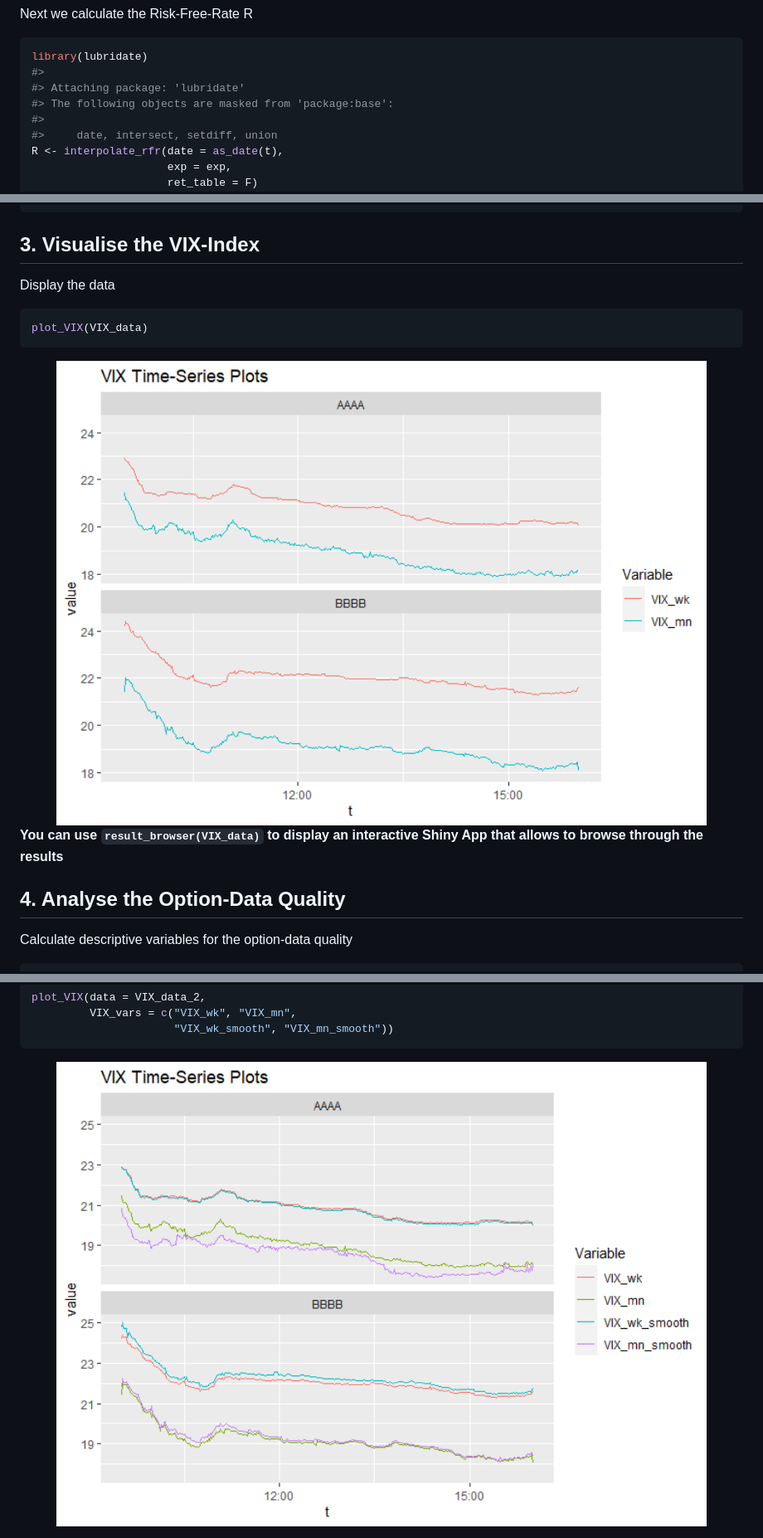
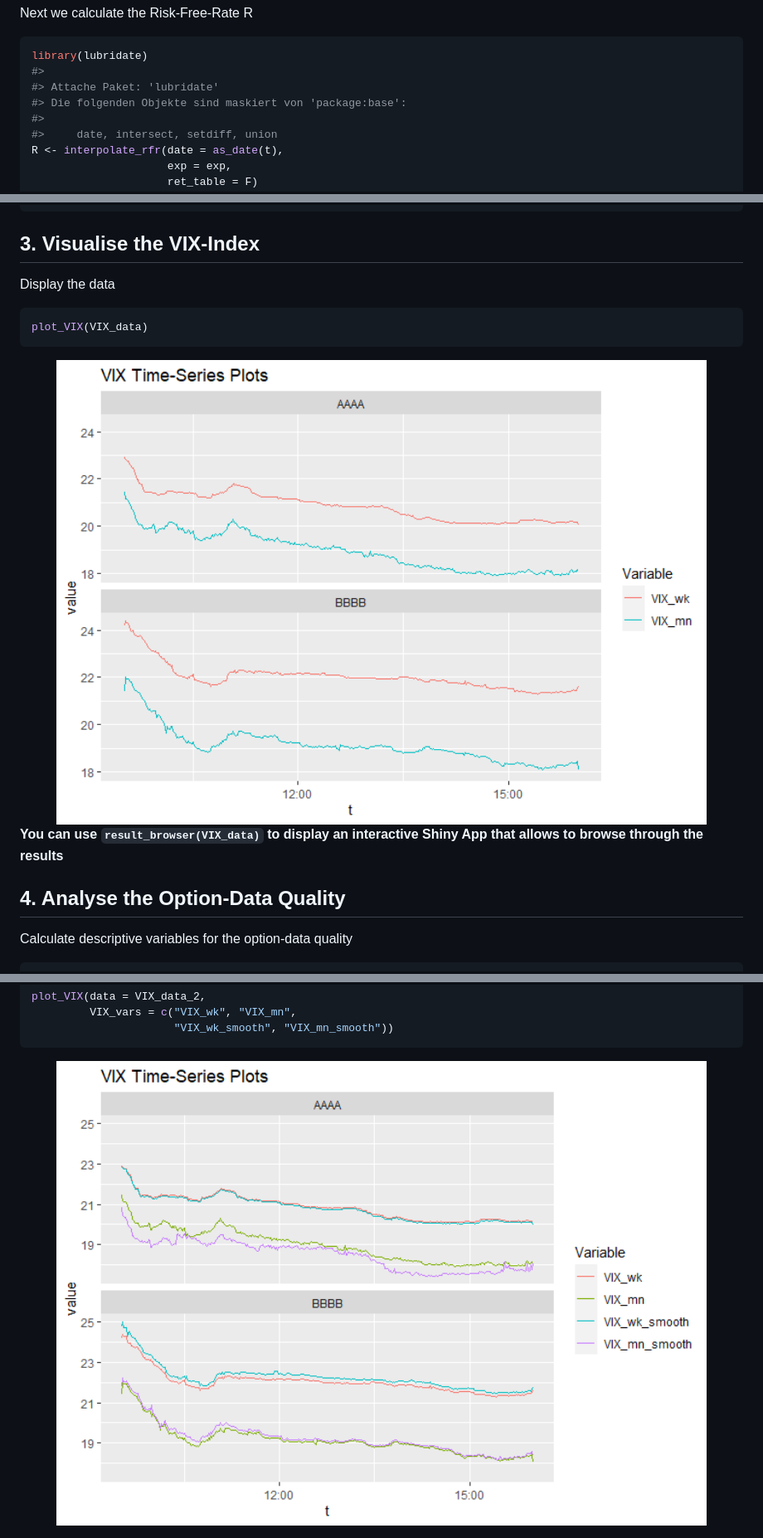
Before and after one commit to m-g-h/R.MFIV, a Markdown page: README.md, 3 parts joined by grey strips. Shown: that part at 83% size. Drawn GitHub-style; pictures changed too: man/figures/README-unnamed-chunk-18-1.png (added), man/figures/README-unnamed-chunk-23-1.png (added).

````diff
--- a/README.md
+++ b/README.md
@@ -160,8 +162,8 @@ Next we calculate the Risk-Free-Rate R
 ``` r
 library(lubridate)
 #>
-#> Attaching package: 'lubridate'
-#> The following objects are masked from 'package:base':
+#> Attache Paket: 'lubridate'
+#> Die folgenden Objekte sind maskiert von 'package:base':
 #>
 #>     date, intersect, setdiff, union
 R <- interpolate_rfr(date = as_date(t),
@@ -518,7 +522,7 @@ VIX_data
 #> 780:   BBBB 2017-06-13 16:00:00 21.60340 18.07499
 ```
 
-## 3\. Visualise the VIX-Index
+## 3. Visualise the VIX-Index
 
 Display the data
 
@@ -526,12 +530,12 @@ Display the data
 plot_VIX(VIX_data)
 ```
 
-<img src="man/figures/README-unnamed-chunk-17-1.png" width="100%" />
+<img src="man/figures/README-unnamed-chunk-18-1.png" width="100%" />
 
 **You can use `result_browser(VIX_data)` to display an interactive Shiny
 App that allows to browse through the results**
 
-## 4\. Analyse the Option-Data Quality
+## 4. Analyse the Option-Data Quality
 
 Calculate descriptive variables for the option-data quality
 
@@ -641,4 +693,4 @@ plot_VIX(data = VIX_data_2,
                       "VIX_wk_smooth", "VIX_mn_smooth"))
 ```
 
-<img src="man/figures/README-unnamed-chunk-22-1.png" width="100%" />
+<img src="man/figures/README-unnamed-chunk-23-1.png" width="100%" />
````
Also changed, not shown: other parts of README.md (+89 -37 lines), man/figures/hex.png (added), 6 other files.
